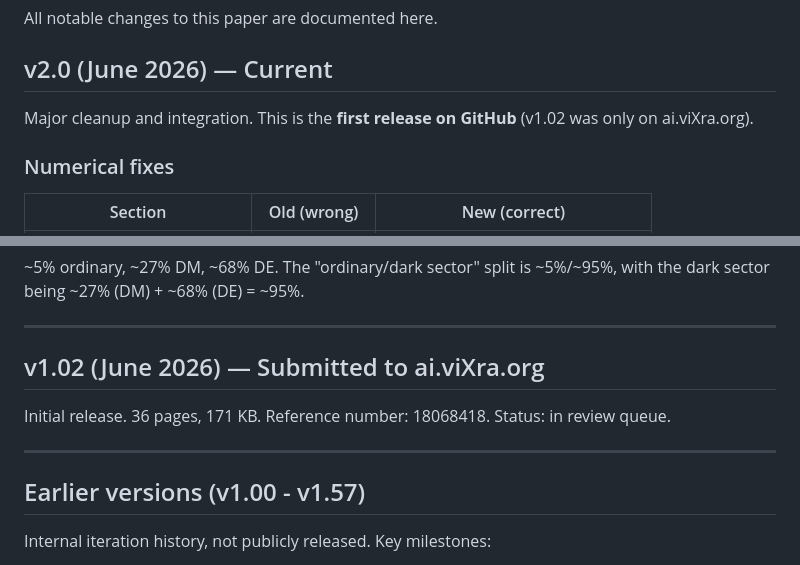
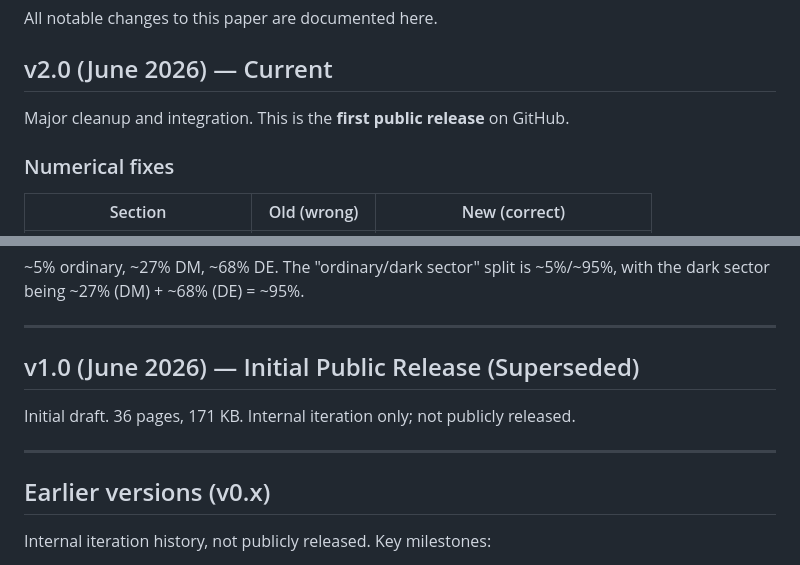
Before and after one commit to ampbuster/gravity-as-residual, a Markdown page: changelog.md, 2 parts joined by grey strips. GitHub-like rendering.

```diff
--- a/changelog.md
+++ b/changelog.md
@@ -4,7 +4,7 @@ All notable changes to this paper are documented here.
 
 ## v2.0 (June 2026) — Current
 
-Major cleanup and integration. This is the **first release on GitHub** (v1.02 was only on ai.viXra.org).
+Major cleanup and integration. This is the **first public release** on GitHub.
 
 ### Numerical fixes
 
@@ -56,13 +56,13 @@ The cascade is *infinite in principle* (no a priori depth limit) but *practicall
 
 ---
 
-## v1.02 (June 2026) — Submitted to ai.viXra.org
+## v1.0 (June 2026) — Initial Public Release (Superseded)
 
-Initial release. 36 pages, 171 KB. Reference number: 18068418. Status: in review queue.
+Initial draft. 36 pages, 171 KB. Internal iteration only; not publicly released.
 
 ---
 
-## Earlier versions (v1.00 - v1.57)
+## Earlier versions (v0.x)
 
 Internal iteration history, not publicly released. Key milestones:
 - v1.00 - Initial model with 4D event and 3+1D universe
```
Also changed, not shown: README.md (+1 -1 lines), ai_disclosure.md (+1 -3 lines).
